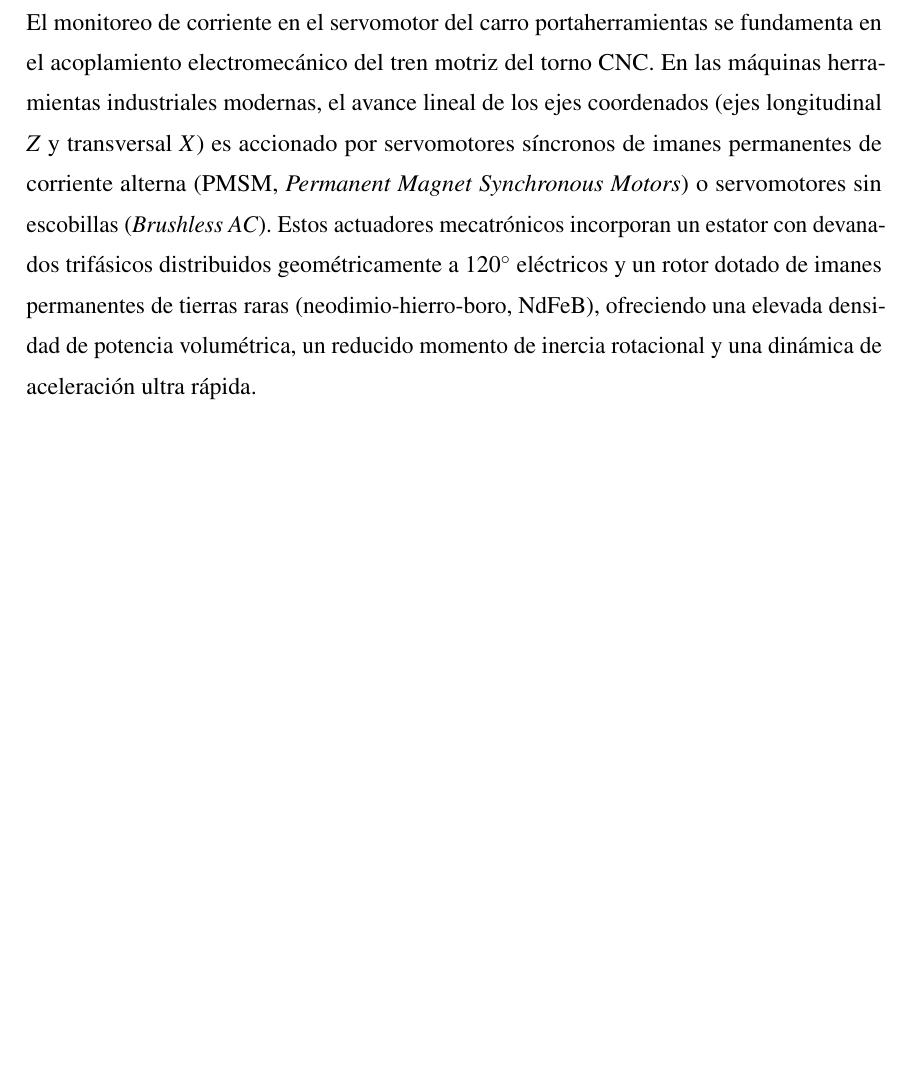
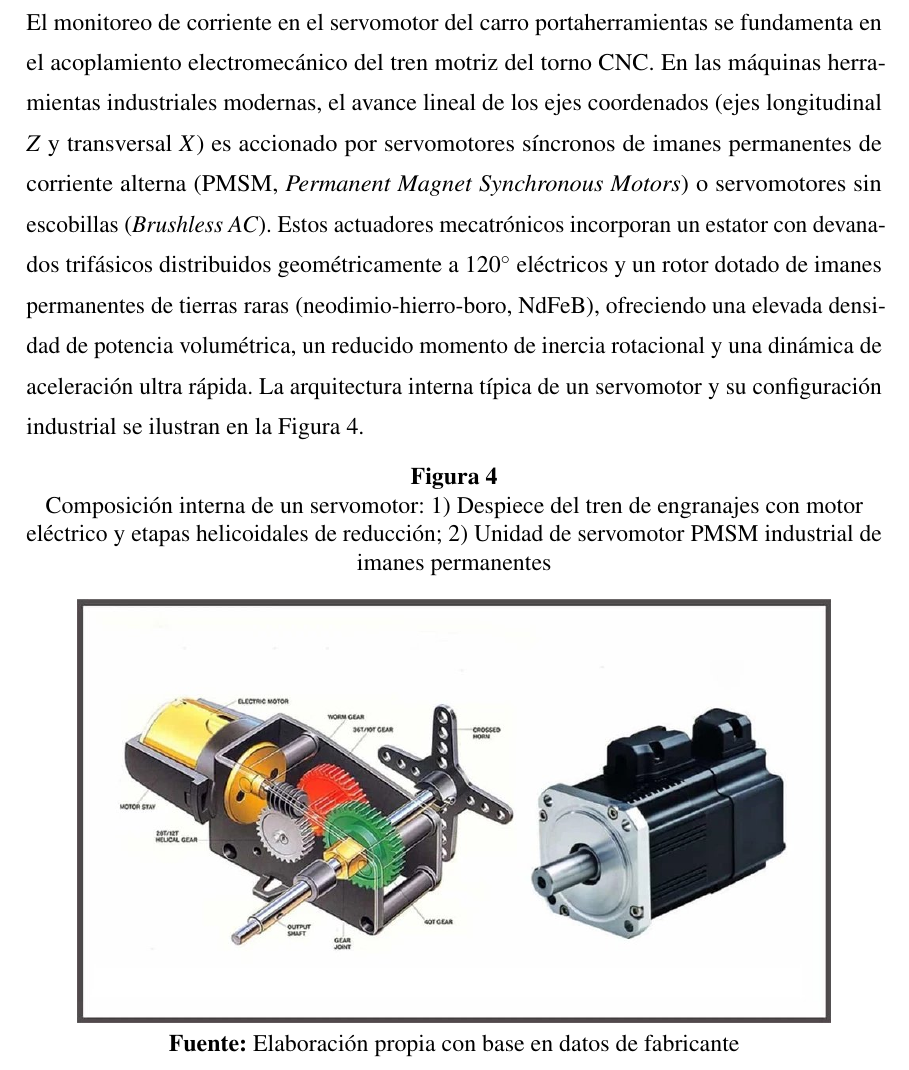
Before and after one commit to DaMStark/FORMATO_PROYECTO_DE_GRADO, a LaTeX document (FORMATOLATEX_DOC/1_Documento.tex, which reads FORMATOLATEX_DOC/6_Marco_Teorico.tex): part of page 48 of 92, cut so that both start at the same text, the shorter picture padded with empty space. Compiled offline with pdfLaTeX.

Commit message:
feat(marco-teorico): insertar figura de servomotor PMSM y tren de engranajes en subseccion 2.5.1

```diff
--- a/FORMATOLATEX_DOC/6_Marco_Teorico.tex
+++ b/FORMATOLATEX_DOC/6_Marco_Teorico.tex
@@ -224,7 +224,9 @@ A partir de esta evaluación técnica, se implementa una estrategia de <<fusión
 \subsubsection{Transductores y fundamentación analítica del sensado de corriente en el servomotor de avance}
 \label{subsubsec:sensado_corriente_servomotor}
 
-El monitoreo de corriente en el servomotor del carro portaherramientas se fundamenta en el acoplamiento electromecánico del tren motriz del torno CNC. En las máquinas herramientas industriales modernas, el avance lineal de los ejes coordenados (ejes longitudinal $Z$ y transversal $X$) es accionado por servomotores síncronos de imanes permanentes de corriente alterna (PMSM, \textit{Permanent Magnet Synchronous Motors}) o servomotores sin escobillas (\textit{Brushless AC}). Estos actuadores mecatrónicos incorporan un estator con devanados trifásicos distribuidos geométricamente a $120^\circ$ eléctricos y un rotor dotado de imanes permanentes de tierras raras (neodimio-hierro-boro, NdFeB), ofreciendo una elevada densidad de potencia volumétrica, un reducido momento de inercia rotacional y una dinámica de aceleración ultra rápida.
+El monitoreo de corriente en el servomotor del carro portaherramientas se fundamenta en el acoplamiento electromecánico del tren motriz del torno CNC. En las máquinas herramientas industriales modernas, el avance lineal de los ejes coordenados (ejes longitudinal $Z$ y transversal $X$) es accionado por servomotores síncronos de imanes permanentes de corriente alterna (PMSM, \textit{Permanent Magnet Synchronous Motors}) o servomotores sin escobillas (\textit{Brushless AC}). Estos actuadores mecatrónicos incorporan un estator con devanados trifásicos distribuidos geométricamente a $120^\circ$ eléctricos y un rotor dotado de imanes permanentes de tierras raras (neodimio-hierro-boro, NdFeB), ofreciendo una elevada densidad de potencia volumétrica, un reducido momento de inercia rotacional y una dinámica de aceleración ultra rápida. La arquitectura interna típica de un servomotor y su configuración industrial se ilustran en la \fig{composicion_servomotor_pmsm}.
+
+\figura[width=0.88\textwidth]{composicion_servomotor_pmsm}{Composición interna de un servomotor: 1) Despiece del tren de engranajes con motor eléctrico y etapas helicoidales de reducción; 2) Unidad de servomotor PMSM industrial de imanes permanentes}{Elaboración propia con base en datos de fabricante}
 
 El gobierno del servomotor se efectúa mediante un convertidor electrónico de potencia (\textit{servodrive}) bajo la estrategia de control vectorial o control por orientación del campo (FOC, \textit{Field-Oriented Control}). Mediante transformaciones matemáticas ortogonales de Clarke y Park referenciadas a la posición angular instantánea del rotor (adquirida con alta resolución mediante encoder óptico), el servocontrolador desacopla la corriente estatórica trifásica en dos componentes ortogonales sobre el marco de referencia síncrono $d-q$: la componente de eje directo ($I_d$), encargada de mantener el flujo magnético en el entrehierro, y la componente de eje en cuadratura ($I_q$), responsable exclusiva de la producción de par electromagnético. Al operar dentro del régimen de par constante (por debajo de la velocidad base de debilitamiento de campo), el lazo de corriente impone $I_d = 0$, estableciéndose una relación estrictamente lineal y proporcional entre el torque electromagnético desarrollado ($T_m$) y la corriente eficaz de fase ($I_a$):
 
```
Also changed, not shown: FORMATOLATEX_DOC/Figuras/composicion_servomotor_pmsm.jpg (added), 3 other files.
